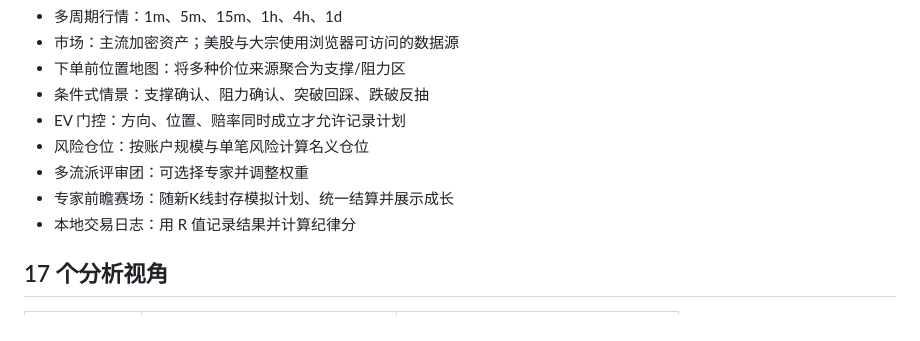
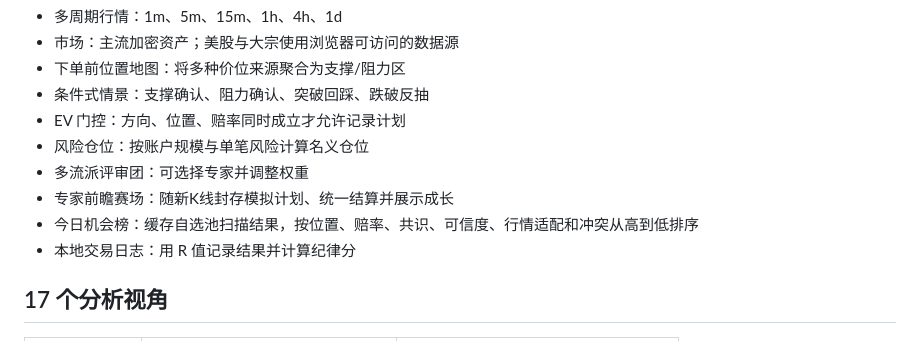
Before and after one commit to blikeywang/ev-desk, a Markdown page: README.md, the part around the change. Drawn GitHub-style.

Commit message:
docs: document daily opportunity cache

```diff
--- a/README.md
+++ b/README.md
@@ -12,6 +12,7 @@
 - 风险仓位：按账户规模与单笔风险计算名义仓位
 - 多流派评审团：可选择专家并调整权重
 - 专家前瞻赛场：随新K线封存模拟计划、统一结算并展示成长
+- 今日机会榜：缓存自选池扫描结果，按位置、赔率、共识、可信度、行情适配和冲突从高到低排序
 - 本地交易日志：用 R 值记录结果并计算纪律分
 
 ## 17 个分析视角
```
